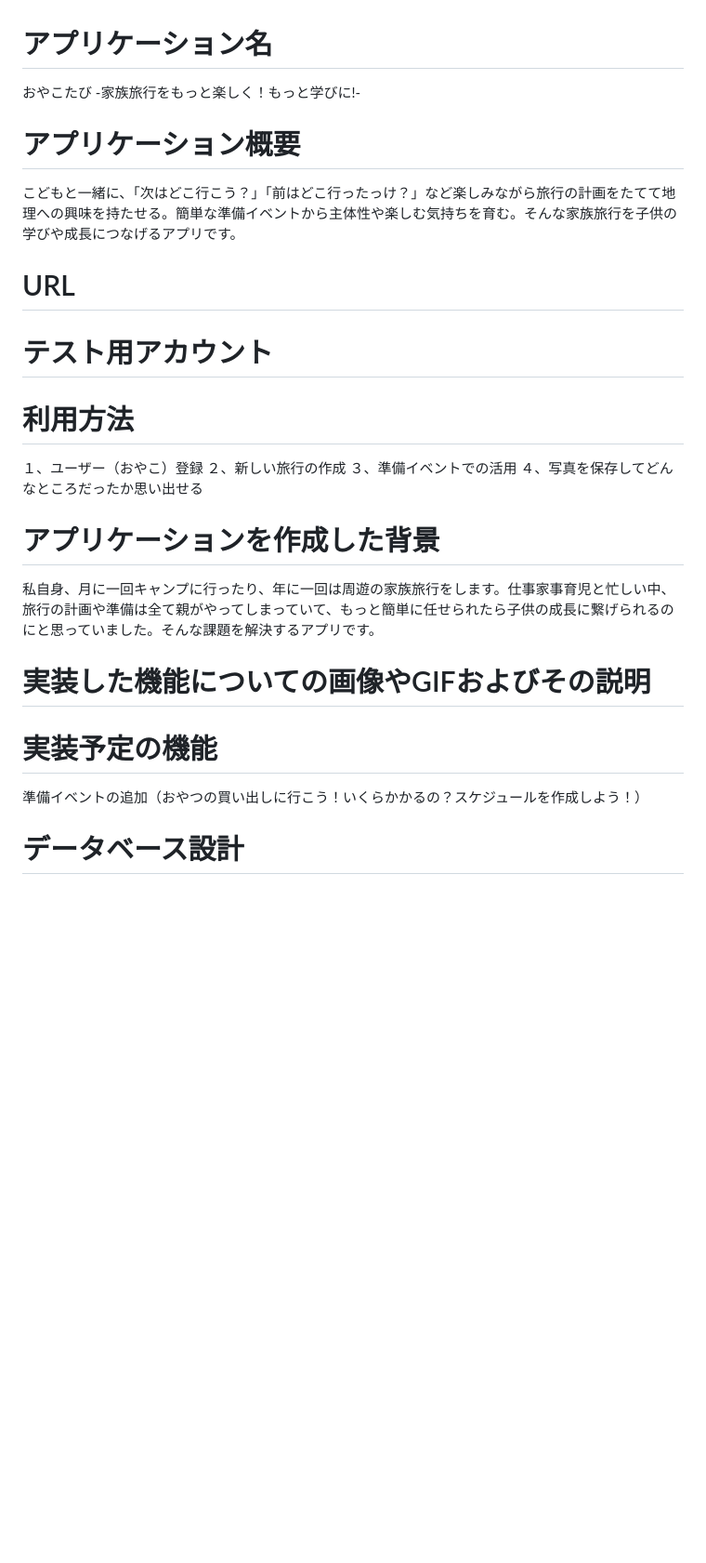
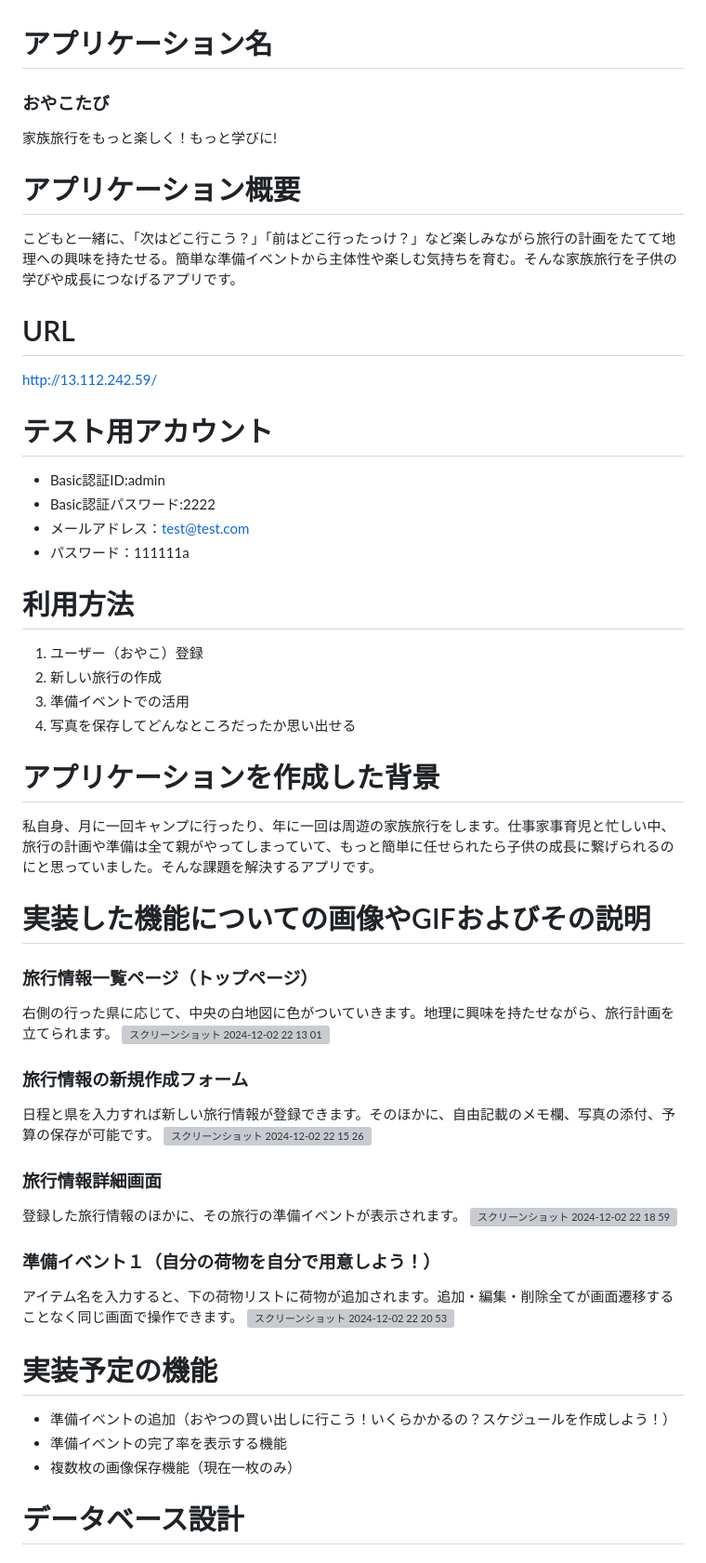
Before and after one commit to inayukaina/oyakotabi, a Markdown page: README.md, the part around the change printed below. Shown: that part at 93% size. Drawn GitHub-style; blank space fills up the shorter version; grey boxes are pictures that could not be loaded.

Commit message:
READMEの記載

```diff
--- a/README.md
+++ b/README.md
@@ -1,26 +1,51 @@
 # アプリケーション名
-おやこたび  -家族旅行をもっと楽しく！もっと学びに!-
+### おやこたび
+家族旅行をもっと楽しく！もっと学びに!
 
 # アプリケーション概要
 こどもと一緒に、「次はどこ行こう？」「前はどこ行ったっけ？」など楽しみながら旅行の計画をたてて地理への興味を持たせる。簡単な準備イベントから主体性や楽しむ気持ちを育む。そんな家族旅行を子供の学びや成長につなげるアプリです。
 
 # URL
+http://13.112.242.59/
 
 # テスト用アカウント
+- Basic認証ID:admin
+- Basic認証パスワード:2222
+- メールアドレス：test@test.com
+- パスワード：111111a
 
 # 利用方法
-１、ユーザー（おやこ）登録
-２、新しい旅行の作成
-３、準備イベントでの活用
-４、写真を保存してどんなところだったか思い出せる
+1. ユーザー（おやこ）登録
+2. 新しい旅行の作成
+3. 準備イベントでの活用
+4. 写真を保存してどんなところだったか思い出せる
 
 # アプリケーションを作成した背景
 私自身、月に一回キャンプに行ったり、年に一回は周遊の家族旅行をします。仕事家事育児と忙しい中、旅行の計画や準備は全て親がやってしまっていて、もっと簡単に任せられたら子供の成長に繋げられるのにと思っていました。そんな課題を解決するアプリです。
 
 # 実装した機能についての画像やGIFおよびその説明
 
+### 旅行情報一覧ページ（トップページ）
+右側の行った県に応じて、中央の白地図に色がついていきます。地理に興味を持たせながら、旅行計画を立てられます。
+<img width="1497" alt="スクリーンショット 2024-12-02 22 13 01" src="https://github.com/user-attachments/assets/259bf693-d6f9-4e9f-a2aa-1b99990df103">
+
+### 旅行情報の新規作成フォーム
+日程と県を入力すれば新しい旅行情報が登録できます。そのほかに、自由記載のメモ欄、写真の添付、予算の保存が可能です。
+<img width="1477" alt="スクリーンショット 2024-12-02 22 15 26" src="https://github.com/user-attachments/assets/50e6233d-bfd1-4cdb-badc-0eb056b9d337">
+
+### 旅行情報詳細画面
+登録した旅行情報のほかに、その旅行の準備イベントが表示されます。
+<img width="1475" alt="スクリーンショット 2024-12-02 22 18 59" src="https://github.com/user-attachments/assets/9b949c7f-8060-45c5-a8de-82f3a59b9e53">
+
+### 準備イベント１（自分の荷物を自分で用意しよう！）
+アイテム名を入力すると、下の荷物リストに荷物が追加されます。追加・編集・削除全てが画面遷移することなく同じ画面で操作できます。
+<img width="1484" alt="スクリーンショット 2024-12-02 22 20 53" src="https://github.com/user-attachments/assets/fb77f589-85e9-4f94-b5a9-9ac6eadf2d31">
+
+
 # 実装予定の機能
-準備イベントの追加（おやつの買い出しに行こう！いくらかかるの？スケジュールを作成しよう！）
+- 準備イベントの追加（おやつの買い出しに行こう！いくらかかるの？スケジュールを作成しよう！）
+- 準備イベントの完了率を表示する機能
+- 複数枚の画像保存機能（現在一枚のみ）
 
 # データベース設計
 ## users テーブル
```
Also changed, not shown: other parts of README.md (+19 -5 lines).
